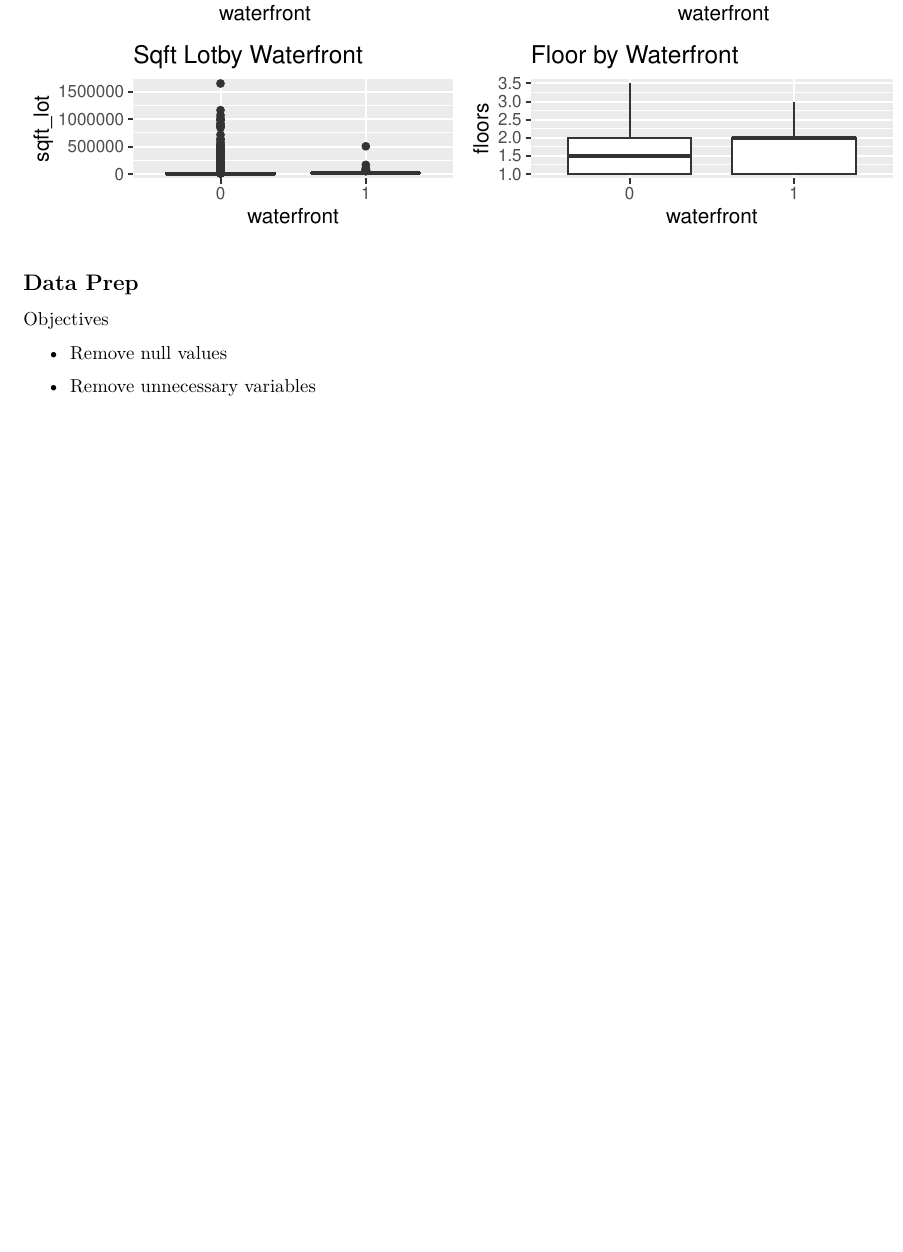
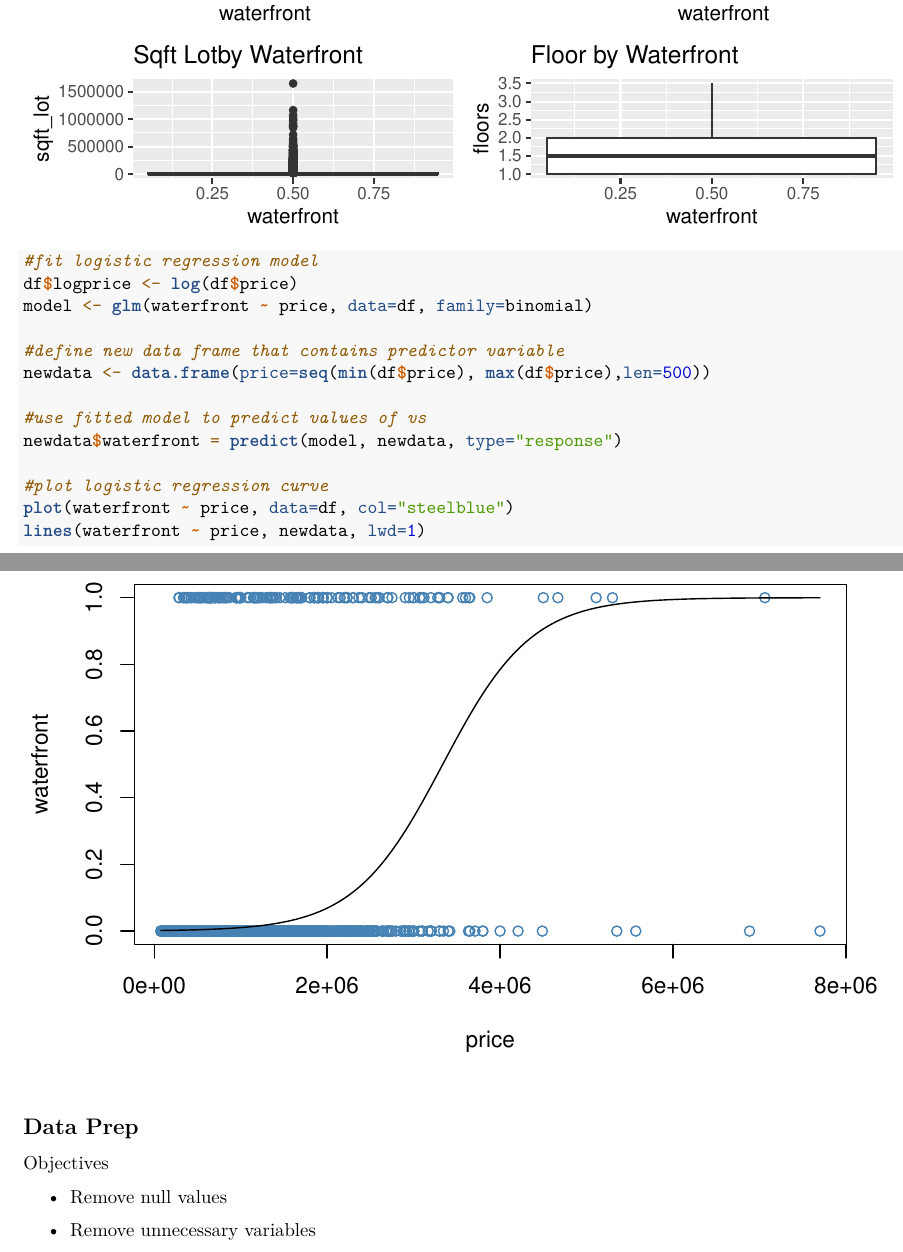
Before and after one commit to dscer/STAT6021_Project2, an R Markdown document (STAT6021_Project2.Rmd): part of page 4 of 10 before the commit and two parts of pages 4 and 5 of 11 after it, the two joined at a grey line, cut so that both start at the same text, the shorter picture padded with empty space. Rendered offline with R 4.5, knitr and Pandoc, then LaTeX, with nearby package versions.

Commit message:
Update STAT6021_Project2.Rmd

````diff
--- a/STAT6021_Project2.Rmd
+++ b/STAT6021_Project2.Rmd
@@ -143,6 +143,22 @@ bp6<-ggplot(df, aes(x=waterfront, y=floors))+
 grid.arrange(bp1, bp2, bp3, bp4, bp5, bp6, ncol = 2, nrow = 3)
 ```
 
+```{r}
+#fit logistic regression model
+df$logprice <- log(df$price)
+model <- glm(waterfront ~ price, data=df, family=binomial)
+
+#define new data frame that contains predictor variable
+newdata <- data.frame(price=seq(min(df$price), max(df$price),len=500))
+
+#use fitted model to predict values of vs
+newdata$waterfront = predict(model, newdata, type="response")
+
+#plot logistic regression curve
+plot(waterfront ~ price, data=df, col="steelblue")
+lines(waterfront ~ price, newdata, lwd=1)
+```
+
 ## Data Prep
 
 Objectives
````
Also changed, not shown: STAT6021_Project2.Rmd (4 more changed lines).
